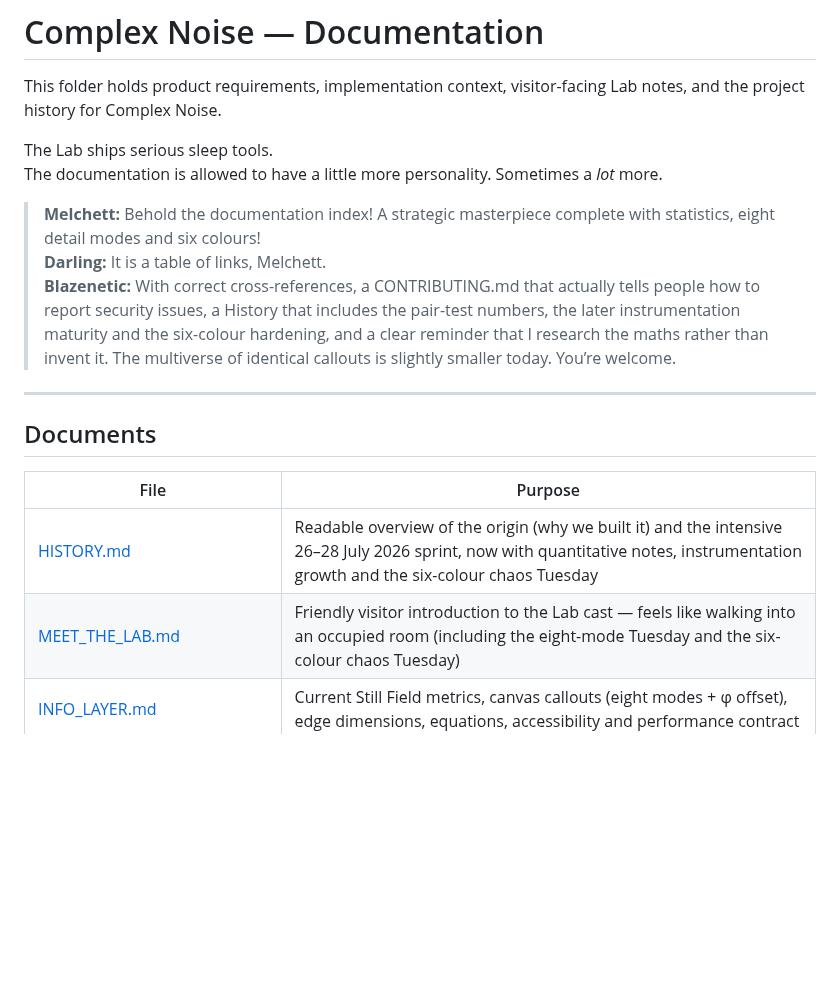
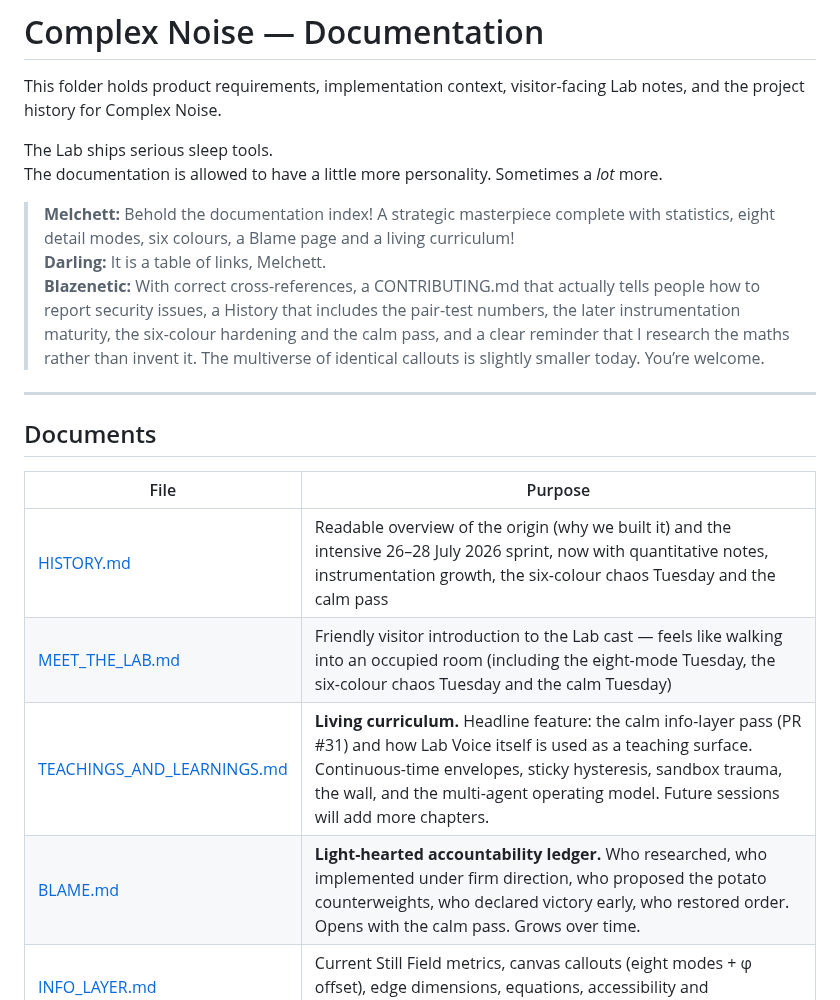
Before and after one commit to Blazenetic/complex-noise, a Markdown page: docs/README.md, the part around one of its changes. GitHub-like rendering; blank space fills up the shorter version.

```diff
--- a/docs/README.md
+++ b/docs/README.md
@@ -5,9 +5,9 @@ This folder holds product requirements, implementation context, visitor-facing L
 The Lab ships serious sleep tools.
 The documentation is allowed to have a little more personality. Sometimes a *lot* more.
 
-> **Melchett:** Behold the documentation index! A strategic masterpiece complete with statistics, eight detail modes and six colours!
+> **Melchett:** Behold the documentation index! A strategic masterpiece complete with statistics, eight detail modes, six colours, a Blame page and a living curriculum!
 > **Darling:** It is a table of links, Melchett.
-> **Blazenetic:** With correct cross-references, a CONTRIBUTING.md that actually tells people how to report security issues, a History that includes the pair-test numbers, the later instrumentation maturity and the six-colour hardening, and a clear reminder that I research the maths rather than invent it. The multiverse of identical callouts is slightly smaller today. You’re welcome.
+> **Blazenetic:** With correct cross-references, a CONTRIBUTING.md that actually tells people how to report security issues, a History that includes the pair-test numbers, the later instrumentation maturity, the six-colour hardening and the calm pass, and a clear reminder that I research the maths rather than invent it. The multiverse of identical callouts is slightly smaller today. You’re welcome.
 
 ---
 
@@ -15,8 +15,10 @@ The documentation is allowed to have a little more personality. Sometimes a *lot
 
 | File | Purpose |
 |------|---------|
-| [HISTORY.md](./HISTORY.md) | Readable overview of the origin (why we built it) and the intensive 26–28 July 2026 sprint, now with quantitative notes, instrumentation growth and the six-colour chaos Tuesday |
-| [MEET_THE_LAB.md](./MEET_THE_LAB.md) | Friendly visitor introduction to the Lab cast — feels like walking into an occupied room (including the eight-mode Tuesday and the six-colour chaos Tuesday) |
+| [HISTORY.md](./HISTORY.md) | Readable overview of the origin (why we built it) and the intensive 26–28 July 2026 sprint, now with quantitative notes, instrumentation growth, the six-colour chaos Tuesday and the calm pass |
+| [MEET_THE_LAB.md](./MEET_THE_LAB.md) | Friendly visitor introduction to the Lab cast — feels like walking into an occupied room (including the eight-mode Tuesday, the six-colour chaos Tuesday and the calm Tuesday) |
+| [TEACHINGS_AND_LEARNINGS.md](./TEACHINGS_AND_LEARNINGS.md) | **Living curriculum.** Headline feature: the calm info-layer pass (PR #31) and how Lab Voice itself is used as a teaching surface. Continuous-time envelopes, sticky hysteresis, sandbox trauma, the wall, and the multi-agent operating model. Future sessions will add more chapters. |
+| [BLAME.md](./BLAME.md) | **Light-hearted accountability ledger.** Who researched, who implemented under firm direction, who proposed the potato counterweights, who declared victory early, who restored order. Opens with the calm pass. Grows over time. |
 | [INFO_LAYER.md](./INFO_LAYER.md) | Current Still Field metrics, canvas callouts (eight modes + φ offset), edge dimensions, equations, accessibility and performance contract |
 | [PRODUCT_REQUIREMENTS.md](./PRODUCT_REQUIREMENTS.md) | Original product requirements, acceptance criteria, and PR expectations for the Still Theme / Field / EQ work (historical) |
 | [FINDINGS_AND_CONTEXT.md](./FINDINGS_AND_CONTEXT.md) | Analysis of the codebase at the time of the Still upgrades, architecture notes, and implementation guidance (historical) |
```
Also changed, not shown: other parts of docs/README.md (+3 -3 lines), docs/BLAME.md (added, +73 -0 lines), docs/TEACHINGS_AND_LEARNINGS.md (added, +93 -0 lines).
